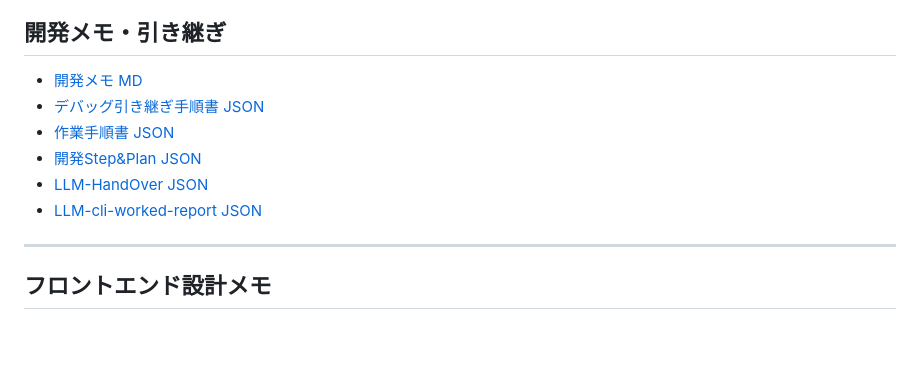
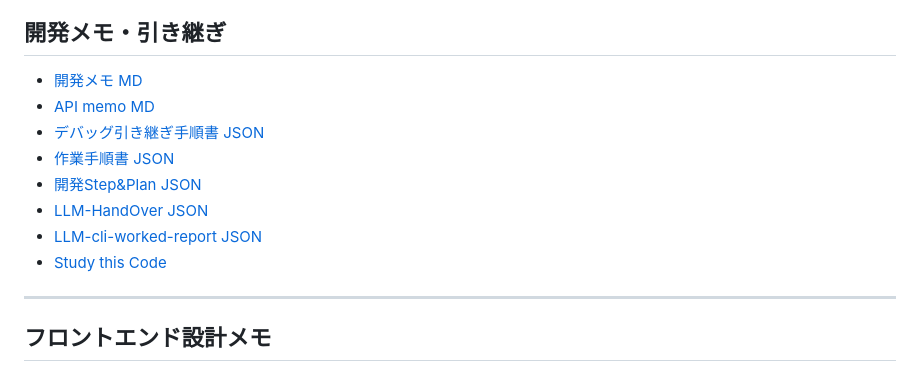
Before and after one commit to CountZeroNM/shio-walk, a Markdown page: README.md, the part around the change. GitHub-like rendering; blank space fills up the shorter version.

```diff
--- a/README.md
+++ b/README.md
@@ -125,11 +125,13 @@ shio-walk/
 
 
 - [開発メモ MD](docs/debug-notes.md)
+- [API memo MD](docs/api.md)
 - [デバッグ引き継ぎ手順書 JSON](docs/debugging-handover.json)
 - [作業手順書 JSON](docs/playbook.json)
 - [開発Step&Plan JSON](docs/step-handover.json)
 - [LLM-HandOver JSON](docs/next-llm-handover.json)
 - [LLM-cli-worked-report JSON](docs/cli-workedreport.json)
+- [Study this Code](docs/study.md)
 ---
 
 ## フロントエンド設計メモ
```
Also changed, not shown: docs/api.md (added, +98 -0 lines), docs/study.md (added, +2 -0 lines).
